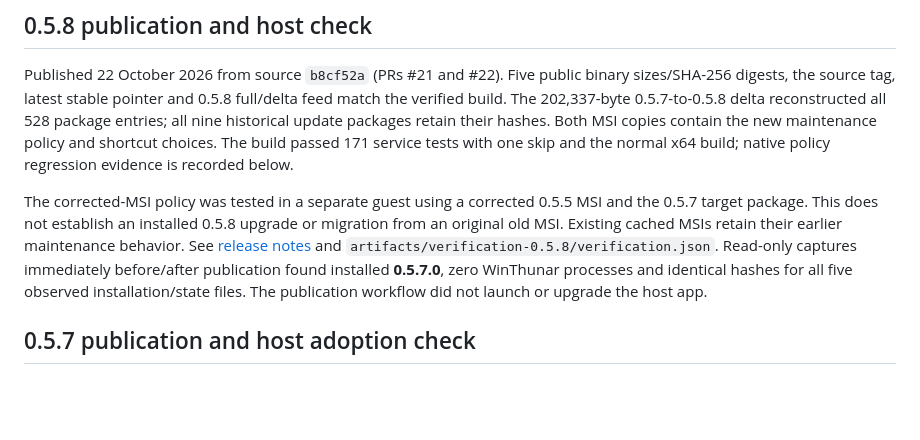
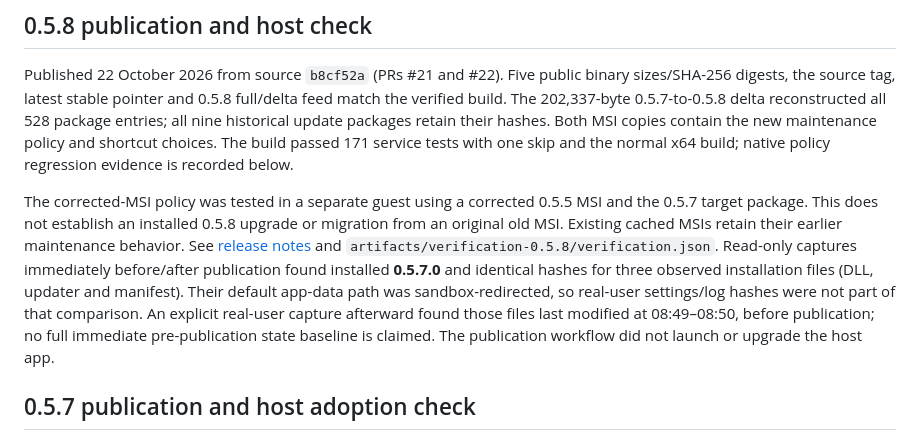
Before and after one commit to TheTriumphantFox/WinThunar, a Markdown page: docs/UPDATER-VERIFICATION.md, the part around the change. GitHub-like rendering; blank space fills up the shorter version.

Commit message:
Clarify the 0.5.8 host capture scope
Co-Authored-By: Codex <noreply@openai.com>

```diff
--- a/docs/UPDATER-VERIFICATION.md
+++ b/docs/UPDATER-VERIFICATION.md
@@ -13,8 +13,11 @@ The corrected-MSI policy was tested in a separate guest using a corrected 0.5.5
 the 0.5.7 target package. This does not establish an installed 0.5.8 upgrade or migration
 from an original old MSI. Existing cached MSIs retain their earlier maintenance behavior.
 See [release notes](RELEASE-0.5.8.md) and `artifacts/verification-0.5.8/verification.json`.
-Read-only captures immediately before/after publication found installed **0.5.7.0**,
-zero WinThunar processes and identical hashes for all five observed installation/state files.
+Read-only captures immediately before/after publication found installed **0.5.7.0** and
+identical hashes for three observed installation files (DLL, updater and manifest). Their
+default app-data path was sandbox-redirected, so real-user settings/log hashes were not part
+of that comparison. An explicit real-user capture afterward found those files last modified
+at 08:49–08:50, before publication; no full immediate pre-publication state baseline is claimed.
 The publication workflow did not launch or upgrade the host app.
 
 ## 0.5.7 publication and host adoption check
```
Also changed, not shown: docs/RELEASE-0.5.8.md (+4 -2 lines).
